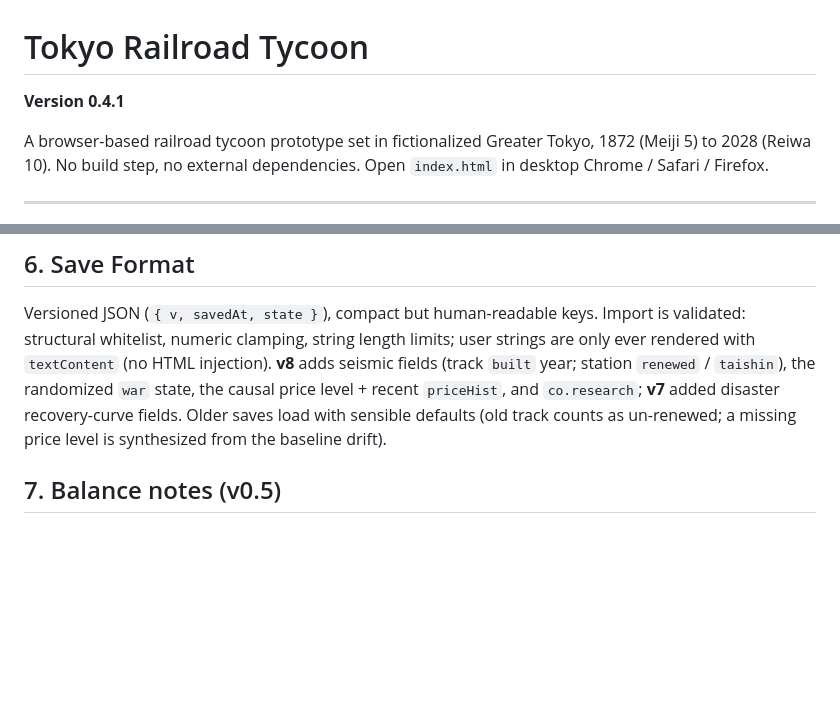
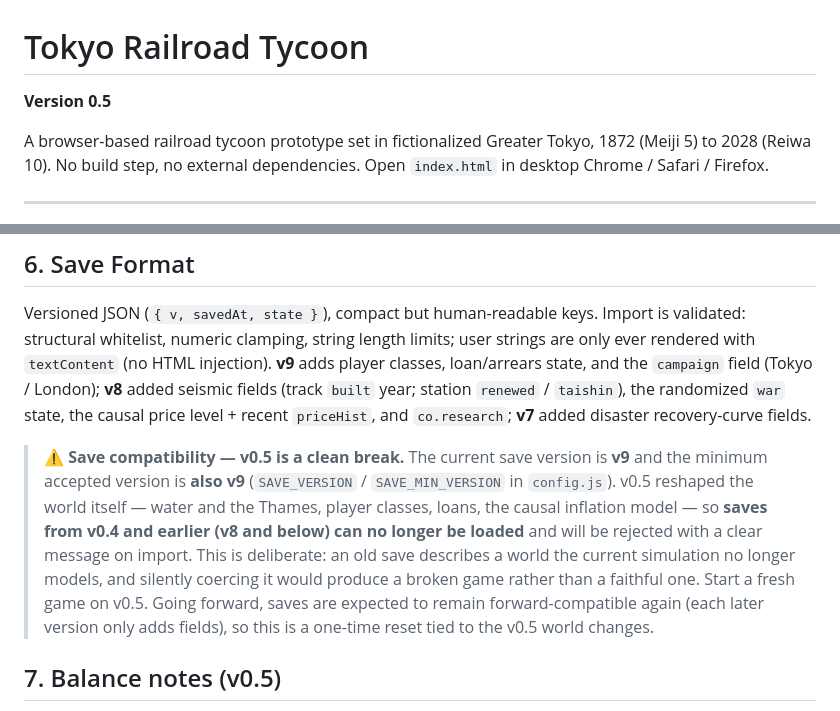
Before and after one commit to cadari2/TokyoRailroadTycoon, a Markdown page: README.md, 2 parts joined by grey strips. Drawn GitHub-style; blank space fills up the shorter version.

Commit message:
Bump README to v0.5 and document the v0.5 save-compatibility break
The in-game VERSION was already 0.5; align the README header. Add an
explicit note to the Save Format section that v0.5 is a clean save break
(SAVE_VERSION and SAVE_MIN_VERSION both 9), so saves from v0.4 and earlier
are rejected on import because the v0.5 world (water, player classes,
loans, causal inflation) is no longer describable by an old save.

Co-Authored-By: Claude Fable 5 <noreply@anthropic.com>
Claude-Session: https://claude.ai/code/session_01LWzkhPKsEFyYpfQMCi3qp2

```diff
--- a/README.md
+++ b/README.md
@@ -1,6 +1,6 @@
 # Tokyo Railroad Tycoon
 
-**Version 0.4.1**
+**Version 0.5**
 
 A browser-based railroad tycoon prototype set in fictionalized Greater Tokyo, 1872 (Meiji 5) to 2028 (Reiwa 10).
 No build step, no external dependencies. Open `index.html` in desktop Chrome / Safari / Firefox.
@@ -420,11 +420,22 @@ who neglects R&D.
 
 Versioned JSON (`{ v, savedAt, state }`), compact but human-readable keys. Import is
 validated: structural whitelist, numeric clamping, string length limits; user strings are
-only ever rendered with `textContent` (no HTML injection). **v8** adds seismic fields
+only ever rendered with `textContent` (no HTML injection). **v9** adds player classes,
+loan/arrears state, and the `campaign` field (Tokyo / London); **v8** added seismic fields
 (track `built` year; station `renewed` / `taishin`), the randomized `war` state, the
 causal price level + recent `priceHist`, and `co.research`; **v7** added disaster
-recovery-curve fields. Older saves load with sensible defaults (old track counts as
-un-renewed; a missing price level is synthesized from the baseline drift).
+recovery-curve fields.
+
+> **⚠ Save compatibility — v0.5 is a clean break.** The current save version is
+> **v9** and the minimum accepted version is **also v9** (`SAVE_VERSION` /
+> `SAVE_MIN_VERSION` in `config.js`). v0.5 reshaped the world itself — water and
+> the Thames, player classes, loans, the causal inflation model — so **saves from
+> v0.4 and earlier (v8 and below) can no longer be loaded** and will be rejected
+> with a clear message on import. This is deliberate: an old save describes a world
+> the current simulation no longer models, and silently coercing it would produce a
+> broken game rather than a faithful one. Start a fresh game on v0.5. Going forward,
+> saves are expected to remain forward-compatible again (each later version only
+> adds fields), so this is a one-time reset tied to the v0.5 world changes.
 
 ## 7. Balance notes (v0.5)
 
```
